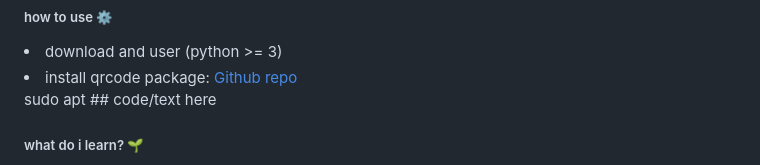
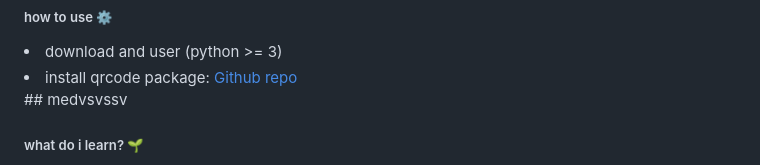
Before and after one commit to imMoeinFadakar/introduction-python, a Markdown page: README.md, the part around the change. Rendered like a GitHub page.

```diff
--- a/README.md
+++ b/README.md
@@ -455,9 +455,7 @@ these index`s are random numbers </h3>
 <h5>how to use  ⚙️</h5>
 <li>download and user (python >= 3)</li>
 <li>install  qrcode package:  <a href="https://github.com/lincolnloop/python-qrcode" >Github repo</a></li>
-<tab><tab> sudo apt
-##
-<tab><tab>code/text here
+## medvsvssv
 
 <h5>what do i learn? 🌱</h5>
 <li>Reading files from file.txt </li>
```
